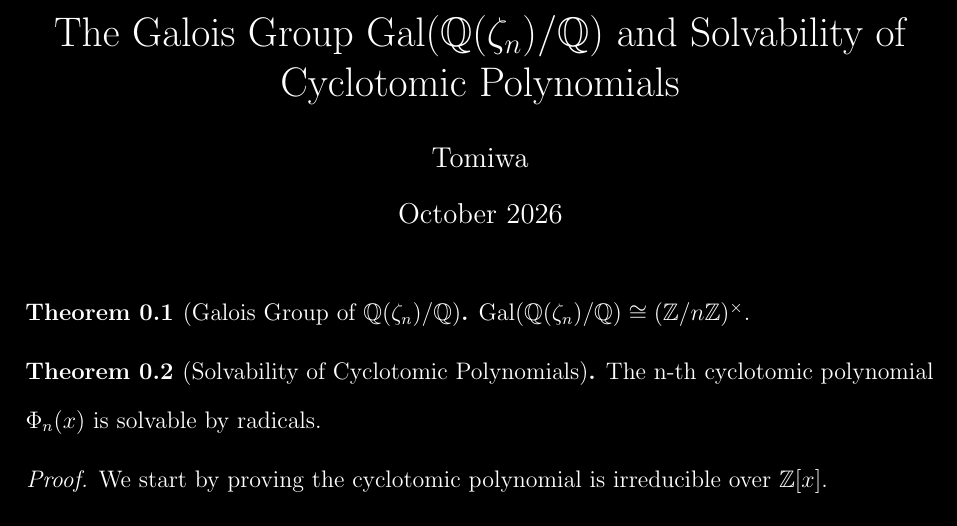
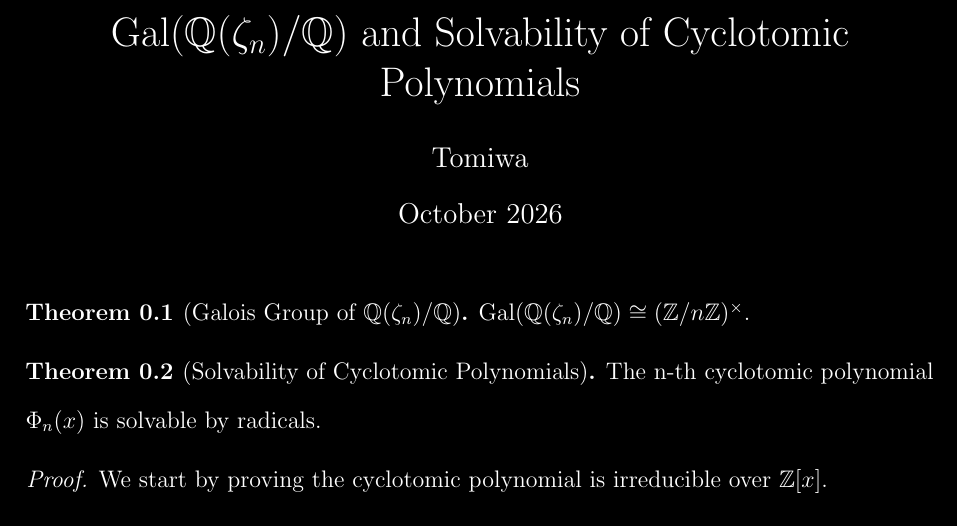
Before and after one commit to modulartensorcategory/GeneralCyclotomicExtensions, a LaTeX document (overleaf_remote_src/main.tex): part of page 1 of 3, cut so that both start at the same text. Compiled offline with pdfLaTeX.

Commit message:
Sync with overleaf remote

```diff
--- a/overleaf_remote_src/main.tex
+++ b/overleaf_remote_src/main.tex
@@ -31,7 +31,7 @@
 \color{white}
 
 \captionsetup{textfont={color=white}, labelfont={color=white}}
-\title{The Galois Group $\operatorname{Gal}(\mathbb{Q}(\zeta_n)/\mathbb{Q})$ and Solvability of Cyclotomic Polynomials}
+\title{$\operatorname{Gal}(\mathbb{Q}(\zeta_n)/\mathbb{Q})$ and Solvability of Cyclotomic Polynomials}
 \author{Tomiwa}
 \date{October 2026}
 \begin{document}
```
